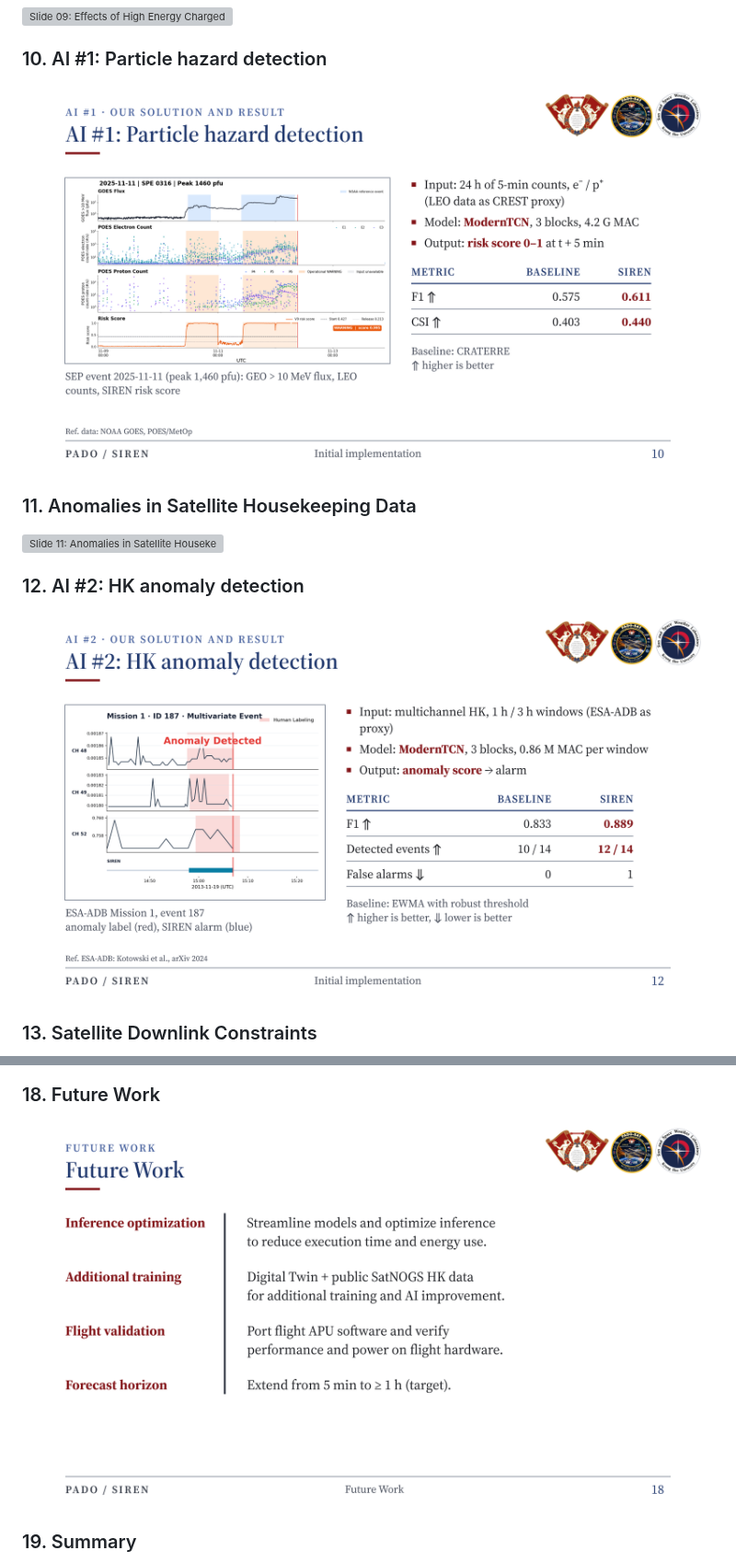
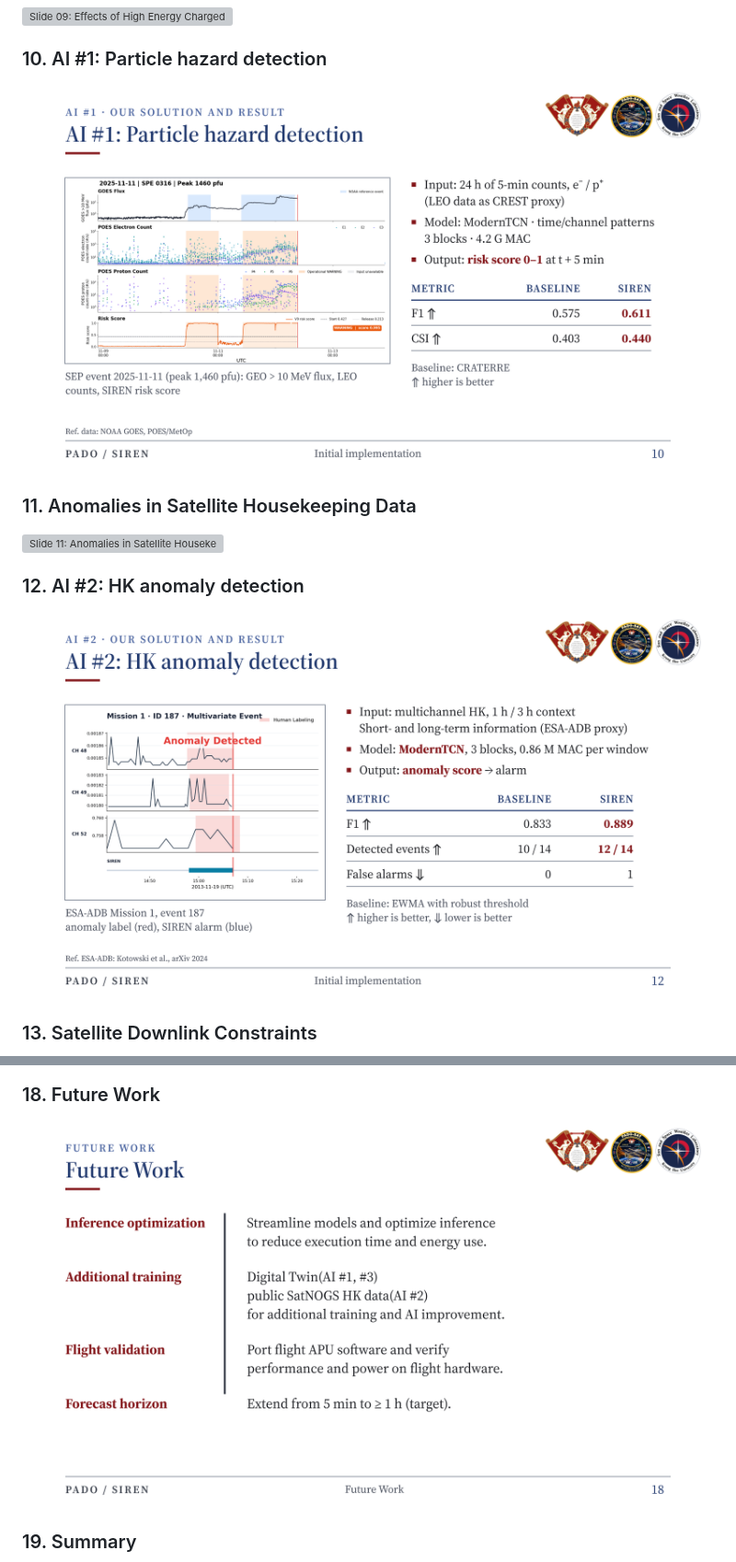
Before and after one commit to juwonde/SIREN-slides, a Markdown page: README.md, 2 parts joined by grey strips. Shown at 92% size. Drawn GitHub-style; pictures changed too: assets/slides/10.png, assets/slides/12.png, assets/slides/18.png; grey boxes are pictures that could not be loaded.

```diff
--- a/README.md
+++ b/README.md
@@ -44,7 +44,7 @@ PADO-SAT의 온보드 AI 탑재체 SIREN 발표 자료입니다.
 
 ### 10. AI #1: Particle hazard detection
 
-![Slide 10: AI #1: Particle hazard detection](assets/slides/10.png?v=7feb1a6919fd)
+![Slide 10: AI #1: Particle hazard detection](assets/slides/10.png?v=62d9df59404e)
 
 ### 11. Anomalies in Satellite Housekeeping Data
 
@@ -52,7 +52,7 @@ PADO-SAT의 온보드 AI 탑재체 SIREN 발표 자료입니다.
 
 ### 12. AI #2: HK anomaly detection
 
-![Slide 12: AI #2: HK anomaly detection](assets/slides/12.png?v=9a1572ce5dec)
+![Slide 12: AI #2: HK anomaly detection](assets/slides/12.png?v=d20f1d39b221)
 
 ### 13. Satellite Downlink Constraints
 
@@ -76,7 +76,7 @@ PADO-SAT의 온보드 AI 탑재체 SIREN 발표 자료입니다.
 
 ### 18. Future Work
 
-![Slide 18: Future Work](assets/slides/18.png?v=590b0f575218)
+![Slide 18: Future Work](assets/slides/18.png?v=dc8d08227f1a)
 
 ### 19. Summary
 
```
Also changed, not shown: other parts of README.md (+3 -3 lines), assets/slides/03.png, assets/slides/05.png, assets/slides/16.png, 1 other file.
